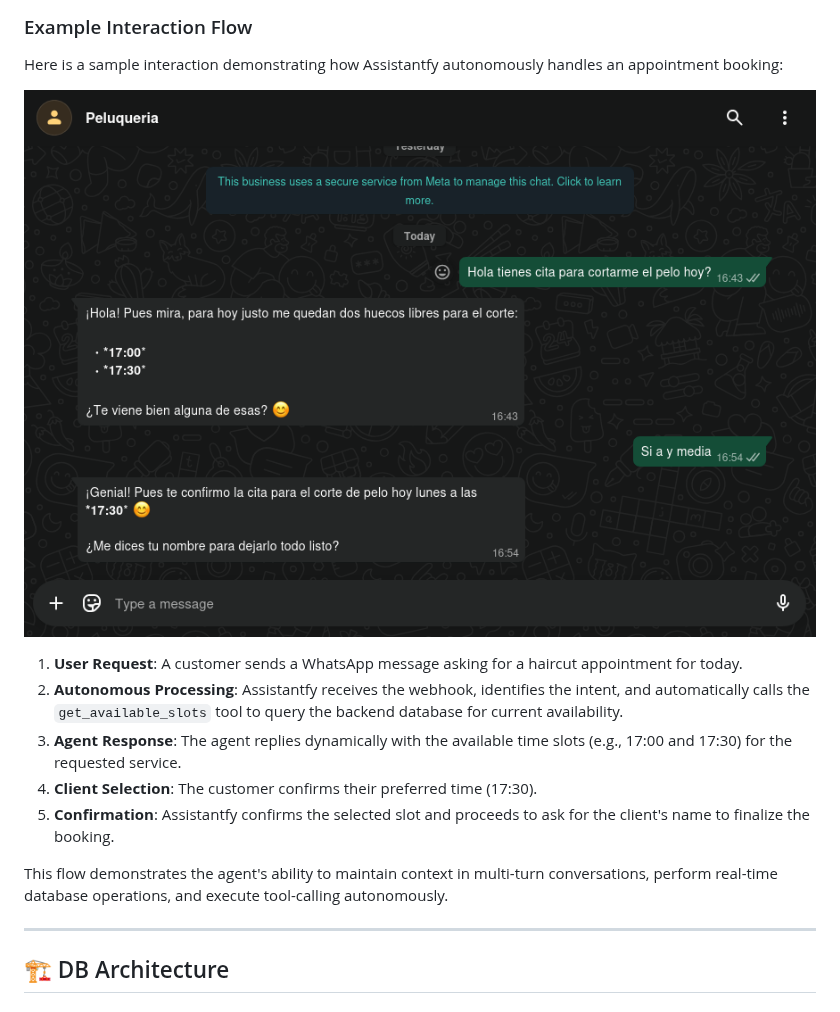
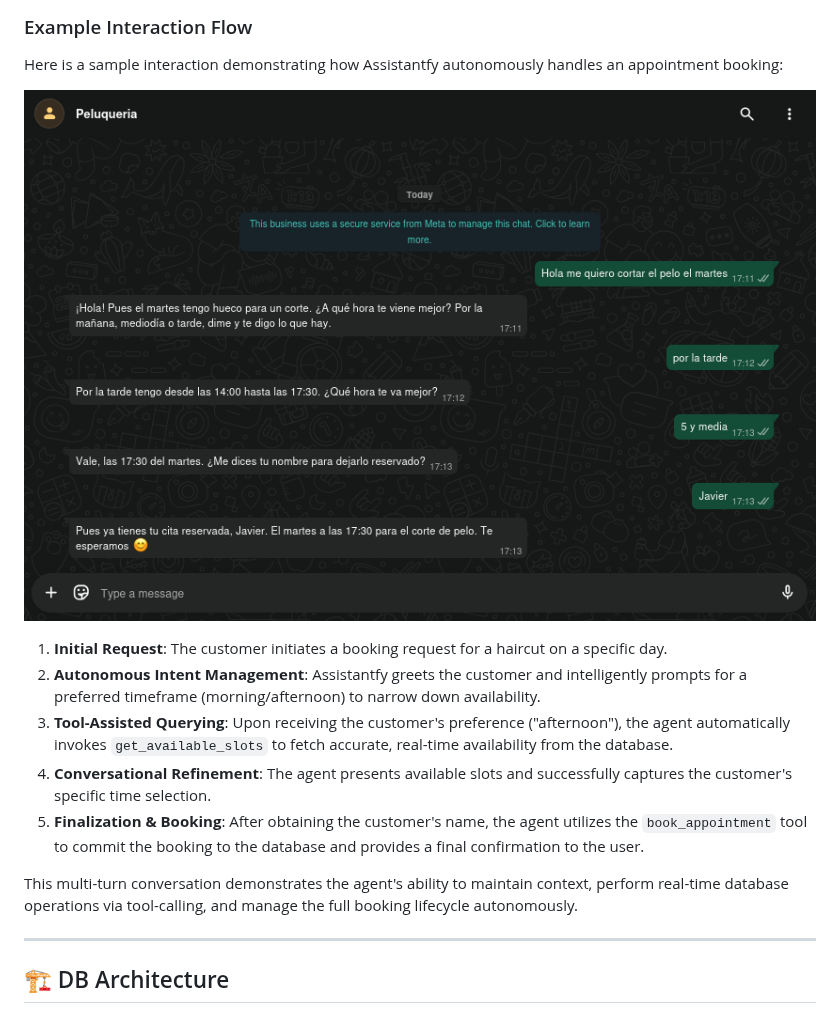
Before and after one commit to javiperezdev/assistantfy, a Markdown page: README.md, the part around the change. Drawn GitHub-style; pictures changed too: assets/ejemplo1.png.

```diff
--- a/README.md
+++ b/README.md
@@ -36,13 +36,13 @@ Here is a sample interaction demonstrating how Assistantfy autonomously handles
 
 ![Example Interaction](assets/ejemplo1.png)
 
-1. **User Request**: A customer sends a WhatsApp message asking for a haircut appointment for today.
-2. **Autonomous Processing**: Assistantfy receives the webhook, identifies the intent, and automatically calls the `get_available_slots` tool to query the backend database for current availability.
-3. **Agent Response**: The agent replies dynamically with the available time slots (e.g., 17:00 and 17:30) for the requested service.
-4. **Client Selection**: The customer confirms their preferred time (17:30).
-5. **Confirmation**: Assistantfy confirms the selected slot and proceeds to ask for the client's name to finalize the booking.
+1. **Initial Request**: The customer initiates a booking request for a haircut on a specific day.
+2. **Autonomous Intent Management**: Assistantfy greets the customer and intelligently prompts for a preferred timeframe (morning/afternoon) to narrow down availability.
+3. **Tool-Assisted Querying**: Upon receiving the customer's preference ("afternoon"), the agent automatically invokes `get_available_slots` to fetch accurate, real-time availability from the database.
+4. **Conversational Refinement**: The agent presents available slots and successfully captures the customer's specific time selection.
+5. **Finalization & Booking**: After obtaining the customer's name, the agent utilizes the `book_appointment` tool to commit the booking to the database and provides a final confirmation to the user.
 
-This flow demonstrates the agent's ability to maintain context in multi-turn conversations, perform real-time database operations, and execute tool-calling autonomously.
+This multi-turn conversation demonstrates the agent's ability to maintain context, perform real-time database operations via tool-calling, and manage the full booking lifecycle autonomously.
 
 ---
 
```
Also changed, not shown: 1 other file.
